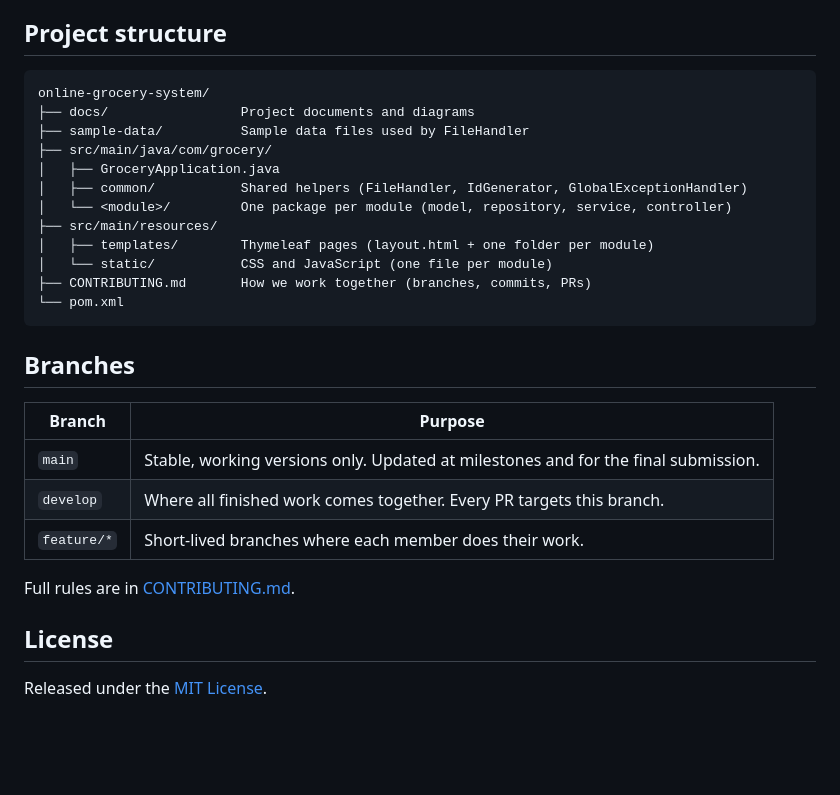
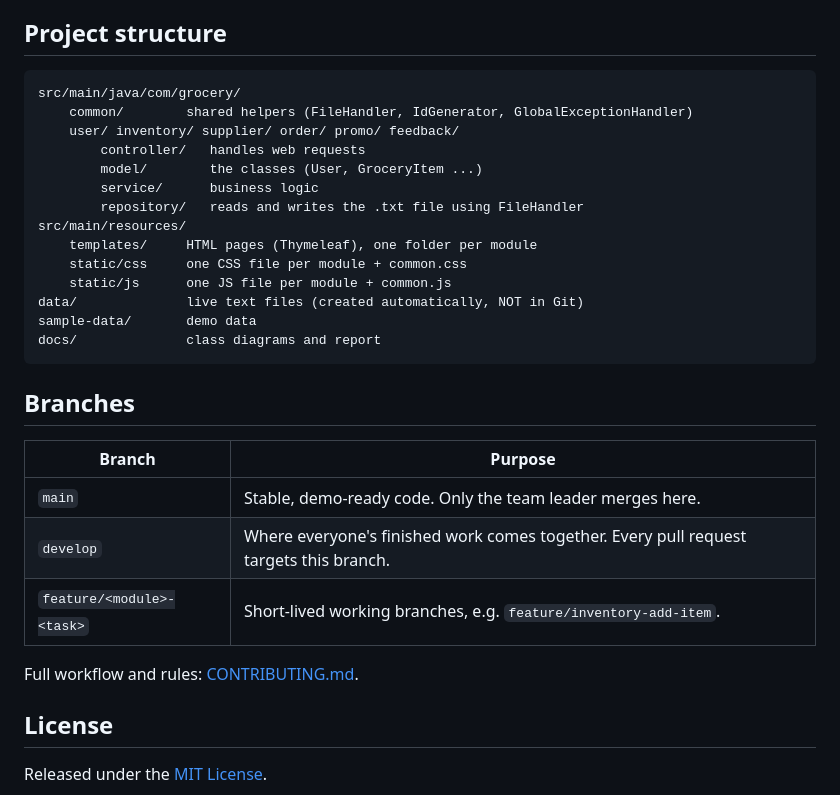
Before and after one commit to bimsaramaleesha/online-grocery-system, a Markdown page: README.md, the part around one of its changes. Rendered like a GitHub page; blank space fills up the shorter version.

````diff
--- a/README.md
+++ b/README.md
@@ -76,29 +54,31 @@ Run this before opening a Pull Request. It is the same check GitHub runs.
 ## Project structure
 
 ```
-online-grocery-system/
-├── docs/                 Project documents and diagrams
-├── sample-data/          Sample data files used by FileHandler
-├── src/main/java/com/grocery/
-│   ├── GroceryApplication.java
-│   ├── common/           Shared helpers (FileHandler, IdGenerator, GlobalExceptionHandler)
-│   └── <module>/         One package per module (model, repository, service, controller)
-├── src/main/resources/
-│   ├── templates/        Thymeleaf pages (layout.html + one folder per module)
-│   └── static/           CSS and JavaScript (one file per module)
-├── CONTRIBUTING.md       How we work together (branches, commits, PRs)
-└── pom.xml
+src/main/java/com/grocery/
+    common/        shared helpers (FileHandler, IdGenerator, GlobalExceptionHandler)
+    user/ inventory/ supplier/ order/ promo/ feedback/
+        controller/   handles web requests
+        model/        the classes (User, GroceryItem ...)
+        service/      business logic
+        repository/   reads and writes the .txt file using FileHandler
+src/main/resources/
+    templates/     HTML pages (Thymeleaf), one folder per module
+    static/css     one CSS file per module + common.css
+    static/js      one JS file per module + common.js
+data/              live text files (created automatically, NOT in Git)
+sample-data/       demo data
+docs/              class diagrams and report
 ```
 
 ## Branches
 
 | Branch | Purpose |
 |--------|---------|
-| `main` | Stable, working versions only. Updated at milestones and for the final submission. |
-| `develop` | Where all finished work comes together. Every PR targets this branch. |
-| `feature/*` | Short-lived branches where each member does their work. |
+| `main` | Stable, demo-ready code. Only the team leader merges here. |
+| `develop` | Where everyone's finished work comes together. Every pull request targets this branch. |
+| `feature/<module>-<task>` | Short-lived working branches, e.g. `feature/inventory-add-item`. |
 
-Full rules are in [CONTRIBUTING.md](CONTRIBUTING.md).
+Full workflow and rules: [CONTRIBUTING.md](CONTRIBUTING.md).
 
 ## License
 
````
Also changed, not shown: other parts of README.md (+25 -47 lines), CONTRIBUTING.md (+73 -160 lines).
